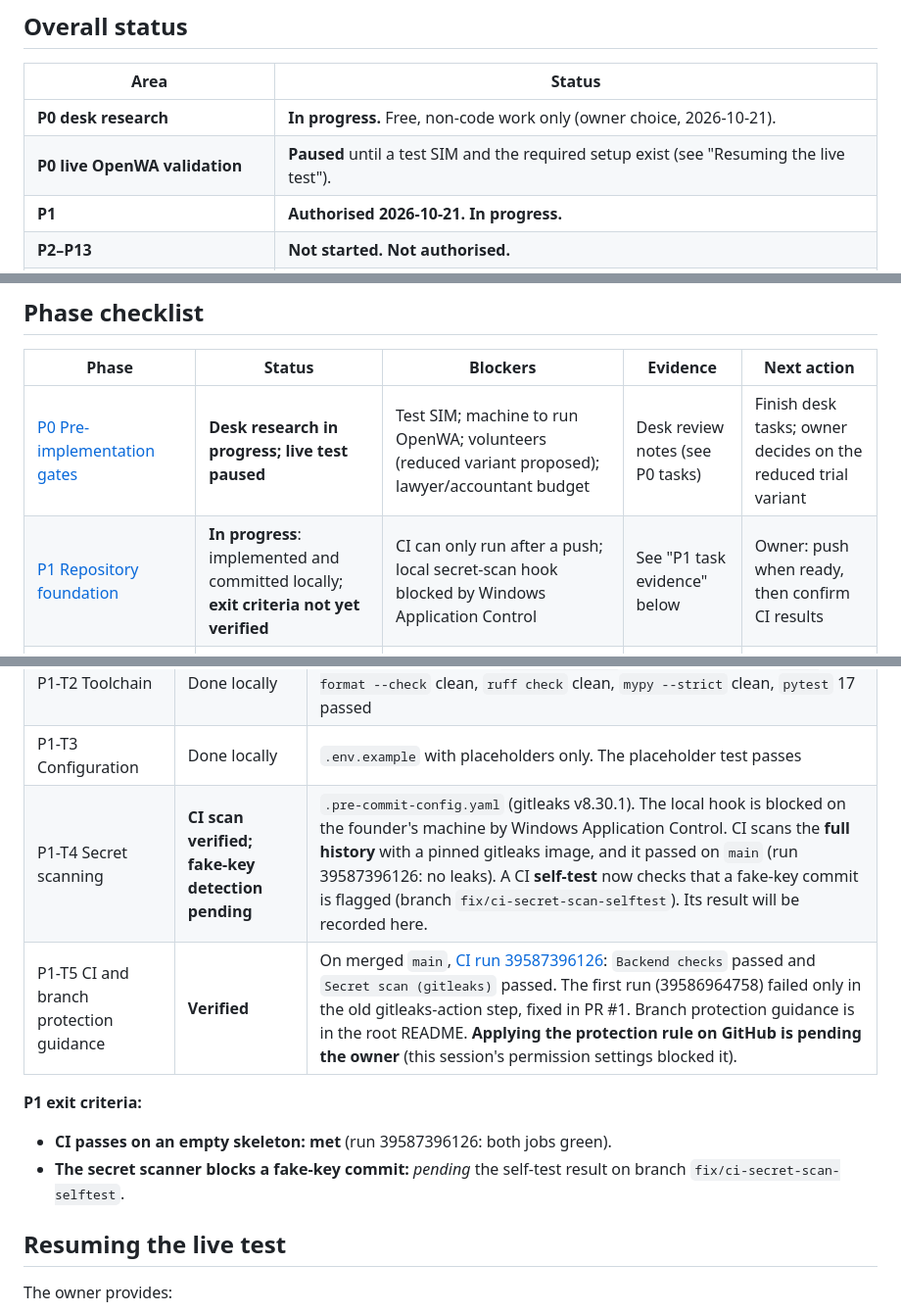
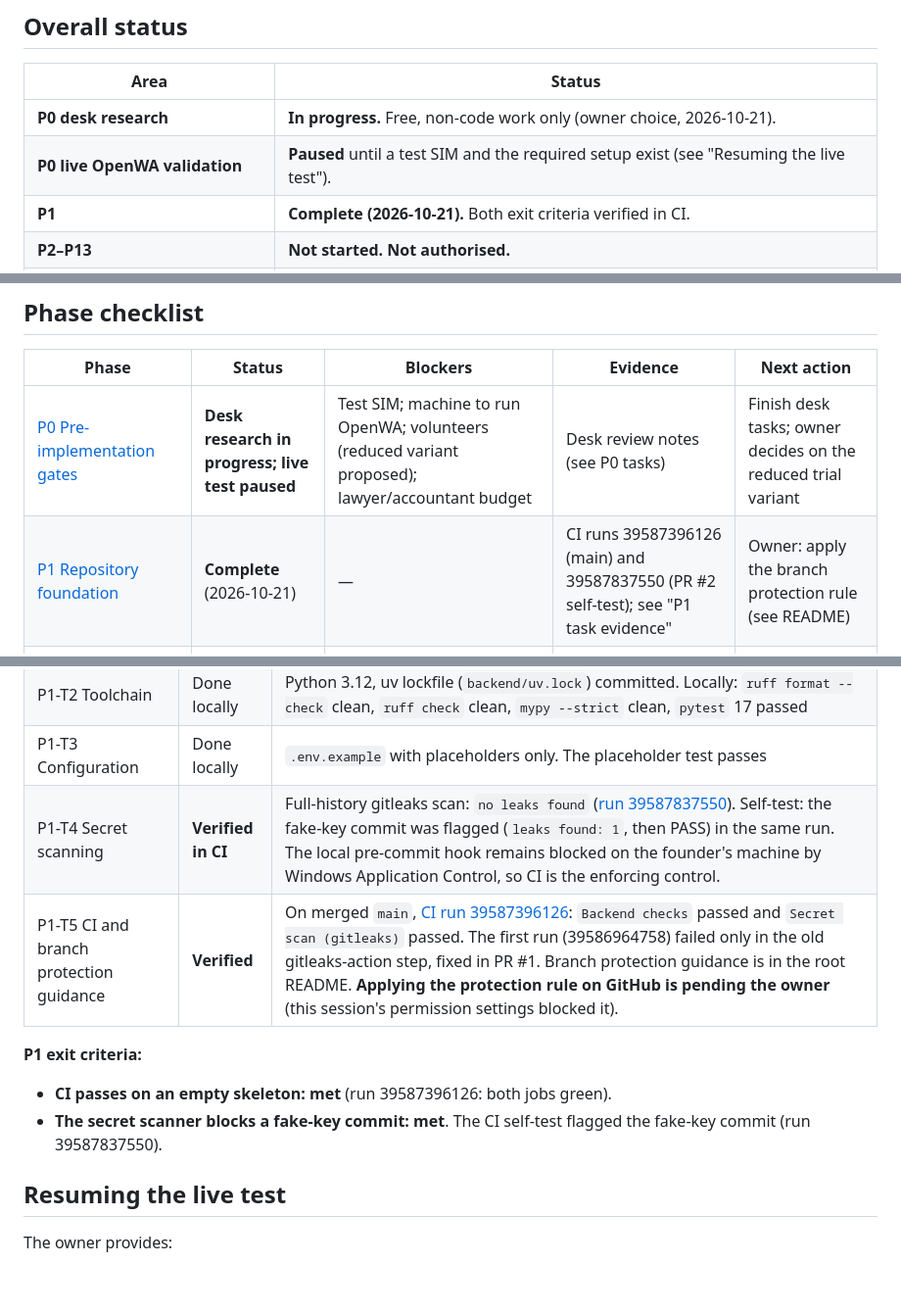
Before and after one commit to malikaliraza-2005/VELORA, a Markdown page: docs/planning/implementation-status.md, 3 parts joined by grey strips. Shown at 98% size. Drawn GitHub-style; blank space fills up the shorter version.

Commit message:
docs: mark P1 complete with CI evidence

```diff
--- a/docs/planning/implementation-status.md
+++ b/docs/planning/implementation-status.md
@@ -12,7 +12,7 @@
 |---|---|
 | **P0 desk research** | **In progress.** Free, non-code work only (owner choice, 2026-10-21). |
 | **P0 live OpenWA validation** | **Paused** until a test SIM and the required setup exist (see "Resuming the live test"). |
-| **P1** | **Authorised 2026-10-21. In progress.** |
+| **P1** | **Complete (2026-10-21).** Both exit criteria verified in CI. |
 | **P2–P13** | **Not started. Not authorised.** |
 | **Provider-neutral track (AD-25)** | Owner decision 2026-10-21: the provider-neutral parts of P5, and P6–P9, may be built against the `FakeProvider` before the OpenWA Go, each once it is authorised. |
 | **OpenWA adapter, real WhatsApp traffic, P10–P13** | **Blocked** until the live validation is complete and the owner gives a Go (V-01). |
@@ -36,7 +36,7 @@ A reduced live-trial variant that fits these constraints is **proposed, not appr
 | Phase | Status | Blockers | Evidence | Next action |
 |---|---|---|---|---|
 | [P0 Pre-implementation gates](phases/p00-pre-implementation-gates.md) | **Desk research in progress; live test paused** | Test SIM; machine to run OpenWA; volunteers (reduced variant proposed); lawyer/accountant budget | Desk review notes (see P0 tasks) | Finish desk tasks; owner decides on the reduced trial variant |
-| [P1 Repository foundation](phases/p01-repository-foundation.md) | **In progress**: implemented and committed locally; **exit criteria not yet verified** | CI can only run after a push; local secret-scan hook blocked by Windows Application Control | See "P1 task evidence" below | Owner: push when ready, then confirm CI results |
+| [P1 Repository foundation](phases/p01-repository-foundation.md) | **Complete** (2026-10-21) | — | CI runs 39587396126 (main) and 39587837550 (PR #2 self-test); see "P1 task evidence" | Owner: apply the branch protection rule (see README) |
 | [P2 Database and tenant isolation](phases/p02-database-and-tenant-isolation.md) | Not started; not authorised | P1 | — | — |
 | [P3 Onboarding and staff identity](phases/p03-onboarding-and-staff-identity.md) | Not started; not authorised | P2; delivery channel for magic links (gap) | — | — |
 | [P4 Menu, availability and settings](phases/p04-menu-availability-and-settings.md) | Not started; not authorised | P2, P3; tax values (accountant) | — | — |
@@ -86,12 +86,12 @@ A task only counts as done when its evidence exists.
 | P1-T1 Repository and layout | Done locally | `git init` with `origin` set to GitHub (**not pushed**). `backend/`, `web/`, `infra/`, `docs/`, README. `.gitignore` checks in `backend/tests/test_repo_hygiene.py` pass locally |
 | P1-T2 Toolchain | Done locally | Python 3.12, uv lockfile (`backend/uv.lock`) committed. Locally: `ruff format --check` clean, `ruff check` clean, `mypy --strict` clean, `pytest` 17 passed |
 | P1-T3 Configuration | Done locally | `.env.example` with placeholders only. The placeholder test passes |
-| P1-T4 Secret scanning | **CI scan verified; fake-key detection pending** | `.pre-commit-config.yaml` (gitleaks v8.30.1). The local hook is blocked on the founder's machine by Windows Application Control. CI scans the **full history** with a pinned gitleaks image, and it passed on `main` (run 39587396126: no leaks). A CI **self-test** now checks that a fake-key commit is flagged (branch `fix/ci-secret-scan-selftest`). Its result will be recorded here. |
+| P1-T4 Secret scanning | **Verified in CI** | Full-history gitleaks scan: `no leaks found` ([run 39587837550](https://github.com/malikaliraza-2005/VELORA/actions/runs/39587837550)). Self-test: the fake-key commit was flagged (`leaks found: 1`, then PASS) in the same run. The local pre-commit hook remains blocked on the founder's machine by Windows Application Control, so CI is the enforcing control. |
 | P1-T5 CI and branch protection guidance | **Verified** | On merged `main`, [CI run 39587396126](https://github.com/malikaliraza-2005/VELORA/actions/runs/39587396126): `Backend checks` passed and `Secret scan (gitleaks)` passed. The first run (39586964758) failed only in the old gitleaks-action step, fixed in PR #1. Branch protection guidance is in the root README. **Applying the protection rule on GitHub is pending the owner** (this session's permission settings blocked it). |
 
 **P1 exit criteria:**
 - **CI passes on an empty skeleton:** **met** (run 39587396126: both jobs green).
-- **The secret scanner blocks a fake-key commit:** *pending* the self-test result on branch `fix/ci-secret-scan-selftest`.
+- **The secret scanner blocks a fake-key commit:** **met**. The CI self-test flagged the fake-key commit (run 39587837550).
 
 ## Resuming the live test
 
```
Also changed, not shown: other parts of docs/planning/implementation-status.md (+1 -0 lines).
